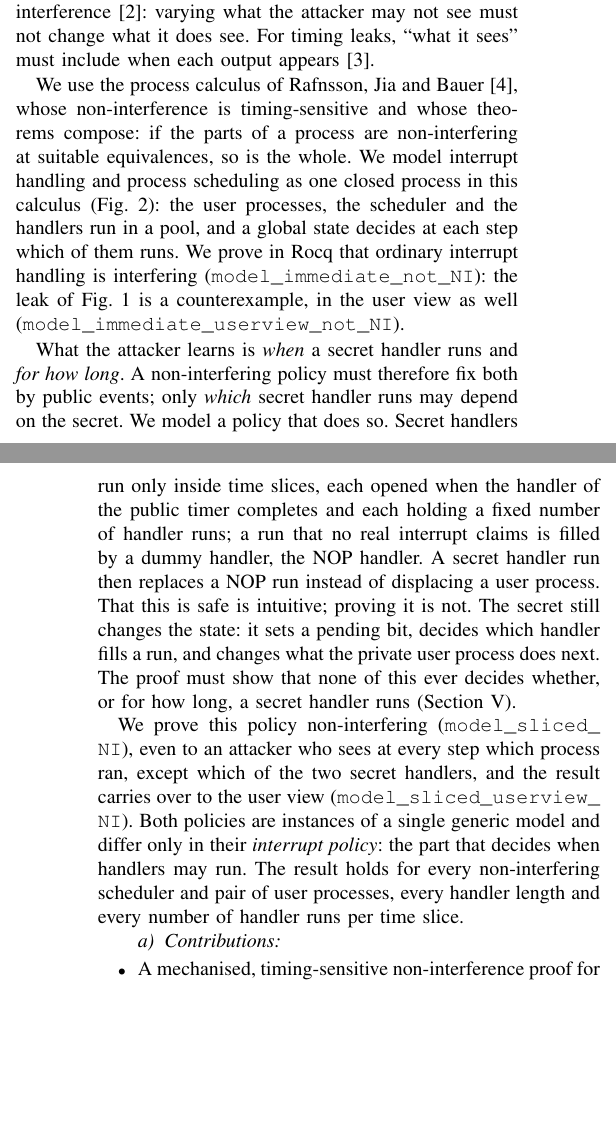
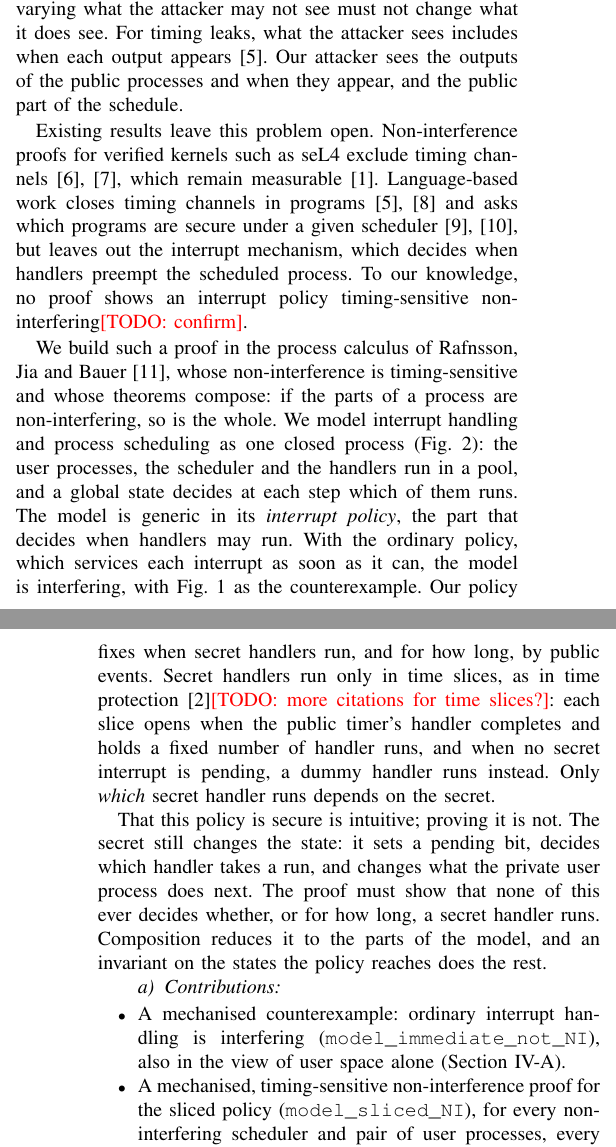
Before and after one commit to Tirore96/NonInterference, a LaTeX paper (tex/main.tex, which reads tex/sections/intro.tex): two parts of the columns of pages 1 and 2 of 14, joined at a grey line, cut so that both start at the same text, the shorter picture padded with empty space. Compiled offline with pdfLaTeX.

Commit message:
Restructure the introduction
The introduction now runs problem, attacker, gap in existing work,
approach, why it is hard, contributions and outline, with each result
stated once. The attacker sees the public part of the schedule, also
in the abstract and conclusion. Time slices point to time protection,
and "claims a run" is reworded throughout.

Co-Authored-By: Claude Opus 5.5 <noreply@anthropic.com>

```diff
--- a/tex/sections/intro.tex
+++ b/tex/sections/intro.tex
@@ -1,5 +1,2 @@
 \section{Introduction}\label{sec:intro}
 
-An operating system owns the devices, decides which process runs and when, and
-stands between processes that must not learn about each other. Whatever it lets one
-process observe about another is a potential leak, and that includes \emph{when}
@@ -11 +2,0 @@ secret. Whether a particular process just received data from the disk may reveal
-what it is doing, so an operating system that keeps such an event secret has to
@@ -22,0 +16 @@ Timing leaks through interrupt handling of this kind arise in several operating
+schedule itself: the gap is in the public process's own output. Timing leaks
@@ -61,8 +51,3 @@ model this system, exhibit the leak, and remove it.
 \label{fig:leak}
 \end{figure}
 
-Leaks of this kind are the subject of information flow
-control~\cite{sabelfeld2003}, where the absence of a leak is stated as
-non-interference~\cite{goguen1982}: varying what the attacker may not see must not
-change what it does see. For timing leaks, ``what it sees'' must include when each
-output appears~\cite{agat2000}.
@@ -69,34 +57,38 @@ output appears~\cite{agat2000}.
+non-interference~\cite{goguen1982} states the absence of a leak: varying what the
+attacker may not see must not change what it does see. For timing
+leaks, what the attacker sees includes when each output appears~\cite{agat2000}. Our
+attacker sees the outputs of the public processes and when they appear, and the
+public part of the schedule.
 
-We use the process calculus of Rafnsson, Jia and Bauer~\cite{rafnsson2017}, whose
-non-interference is timing-sensitive and whose theorems compose: if the parts of a
-process are non-interfering at suitable equivalences, so is the whole. We model
-interrupt handling and process scheduling as one closed process in this calculus
-(\cref{fig:system}): the user processes, the scheduler and the handlers run in a pool,
-and a global state decides at each step which of them runs. We prove in Rocq that
-ordinary interrupt handling is interfering (\m{model_immediate_not_NI}): the leak
-of \cref{fig:leak} is a counterexample, in the user view as well
-(\m{model_immediate_userview_not_NI}).
+Existing results leave this problem open. Non-interference proofs for verified
+kernels such as seL4 exclude timing channels~\cite{murray2012,murray2013}, which
+remain measurable~\cite{cock2014}. Language-based
+work closes timing channels in programs~\cite{agat2000,askarov2010} and asks which
+programs are secure under a given scheduler~\cite{smith1998,mantel2010}, but leaves out
+the interrupt mechanism, which decides when handlers preempt the scheduled process.
+To our knowledge, no proof shows an interrupt policy timing-sensitive
+non-interfering\todo{confirm}.
 
-What the attacker learns is \emph{when} a secret handler runs and \emph{for how
-long}. A non-interfering policy must therefore fix both by public events; only
-\emph{which} secret handler runs may depend on the secret. We model a policy that
-does so. Secret handlers run only inside time slices, each opened when the handler
-of the public timer completes and each holding a fixed number of handler runs; a
-run that no real interrupt claims is filled by a dummy handler, the NOP handler. A
-secret handler run then replaces a NOP run instead of displacing a user process.
-That this is safe is intuitive; proving it is not. The secret still changes the
-state: it sets a pending bit, decides which handler fills a run, and changes what
-the private user process does next. The proof must show that none of this ever
-decides whether, or for how long, a secret handler runs (\cref{sec:proof}).
+We build such a proof in the process calculus of Rafnsson, Jia and
+Bauer~\cite{rafnsson2017}, whose non-interference is timing-sensitive and whose
+theorems compose: if the parts of a process are non-interfering, so is the whole. We model interrupt handling and process scheduling as
+one closed process (\cref{fig:system}): the user processes, the scheduler and the
+handlers run in a pool, and a global state decides at each step which of them runs.
+The model is generic in its \emph{interrupt policy}, the part that decides when
+handlers may run. With the ordinary policy, which services each interrupt as soon as
+it can, the model is interfering, with \cref{fig:leak} as the counterexample. Our
+policy fixes when secret handlers run, and for how long, by public events. Secret
+handlers run only in time slices, as in time protection~\cite{ge2019}\todo{more
+citations for time slices?}: each slice opens when the public timer's handler
+completes and holds a fixed number of handler runs, and when no secret interrupt is
+pending, a dummy handler runs instead. Only \emph{which} secret handler runs
+depends on the secret.
 
-We prove this policy non-interfering (\m{model_sliced_NI}), even to an attacker who
-sees at every step which process ran, except which of the two secret handlers, and
-the result carries over to the user view (\m{model_sliced_userview_NI}).
-Both policies are instances of a single generic model and differ only in their
-\emph{interrupt policy}: the part that decides when handlers may run. The result
-holds for every non-interfering scheduler and pair of user processes, every handler
-length and every number of handler runs per time slice.
+That this policy is secure is intuitive; proving it is not. The secret still changes
+the state: it sets a pending bit, decides which handler takes a run, and changes what
+the private user process does next. The proof must show that none of this ever decides
+whether, or for how long, a secret handler runs. Composition reduces it to the parts
+of the model, and an invariant on the states the policy reaches does the rest.
 
 \paragraph{Contributions}
 \begin{itemize}
-\item A mechanised, timing-sensitive non-interference proof for interrupt handling
@@ -107 +95,6 @@ length and every number of handler runs per time slice.
-\item Obligations on an interrupt policy that are sufficient for non-interference in
+\item A mechanised counterexample: ordinary interrupt handling is interfering
+  (\m{model_immediate_not_NI}), also in the view of user space alone
+  (\cref{sec:leak}).
+\item A mechanised, timing-sensitive non-interference proof for the sliced policy
+  (\m{model_sliced_NI}), for every non-interfering scheduler and pair of user
+  processes, every handler length and every slice size
@@ -115,0 +104 @@ length and every number of handler runs per time slice.
+\item Three obligations on an interrupt policy that suffice for non-interference in
```
Also changed, not shown: tex/main.tex (+2 -2 lines), tex/sections/conclusion.tex (+1 -1 lines), tex/sections/designs.tex (+1 -1 lines), tex/sections/proof.tex (+1 -1 lines), tex/sections/related.tex (+2 -2 lines), tex/sections/intro.tex (59 more changed lines).
